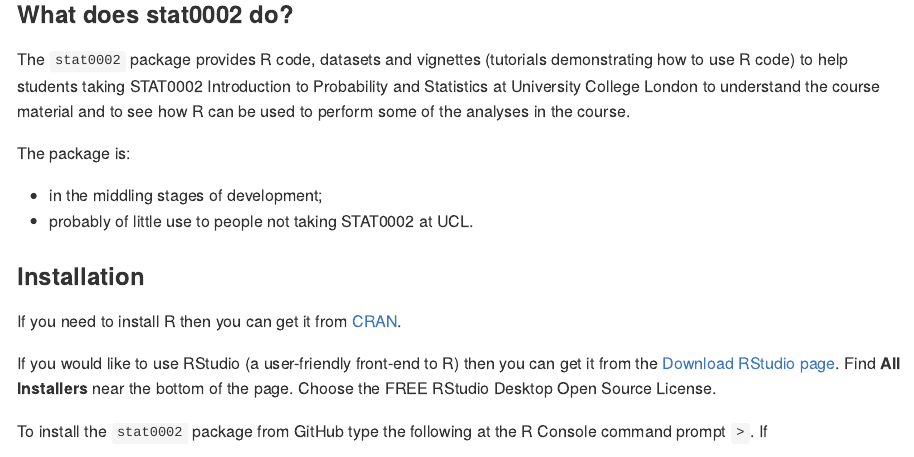
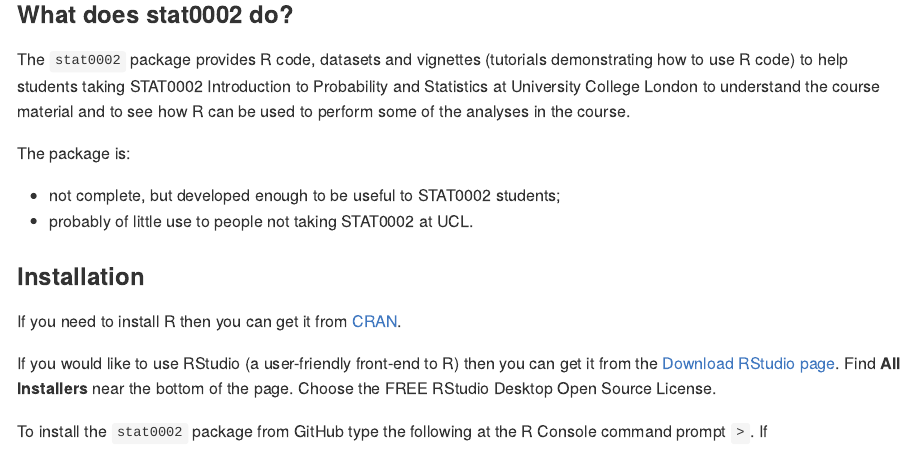
Before and after one commit to paulnorthrop/stat0002, an R Markdown document (README.Rmd): the page in a window 1100 px wide, from 190 px down. The pictures show the output file README.md that the author committed with the source, drawn offline in the style of GitHub; badge pictures from the web are left out.

Commit message:
Minor edit

```diff
--- a/README.Rmd
+++ b/README.Rmd
@@ -24,7 +24,7 @@
 
 The package is:
 
-* in the middling stages of development;
+* not complete, but developed enough to be useful to STAT0002 students;
 * probably of little use to people not taking STAT0002 at UCL.
 
 ### Installation
```
Also changed, not shown: README.md, docs/pkgdown.yml, 1 other file.
